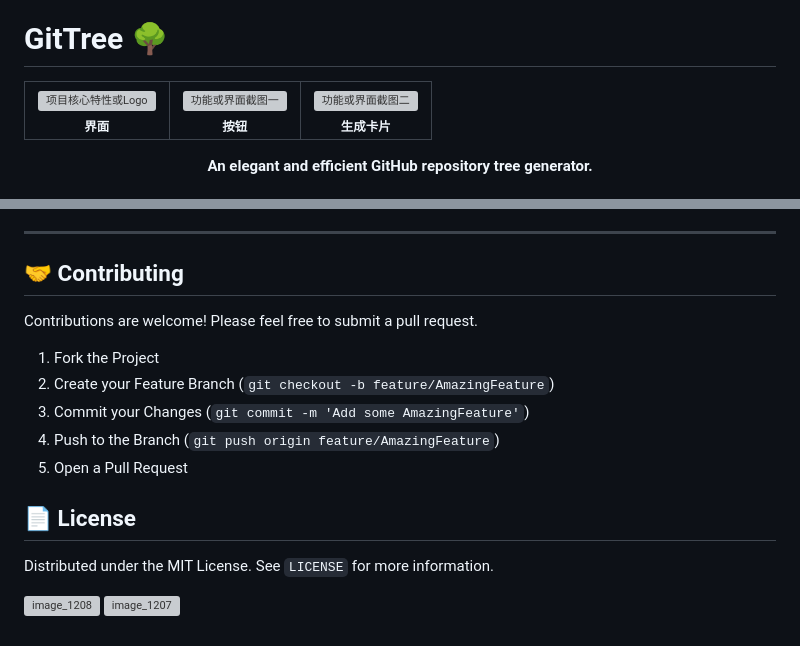
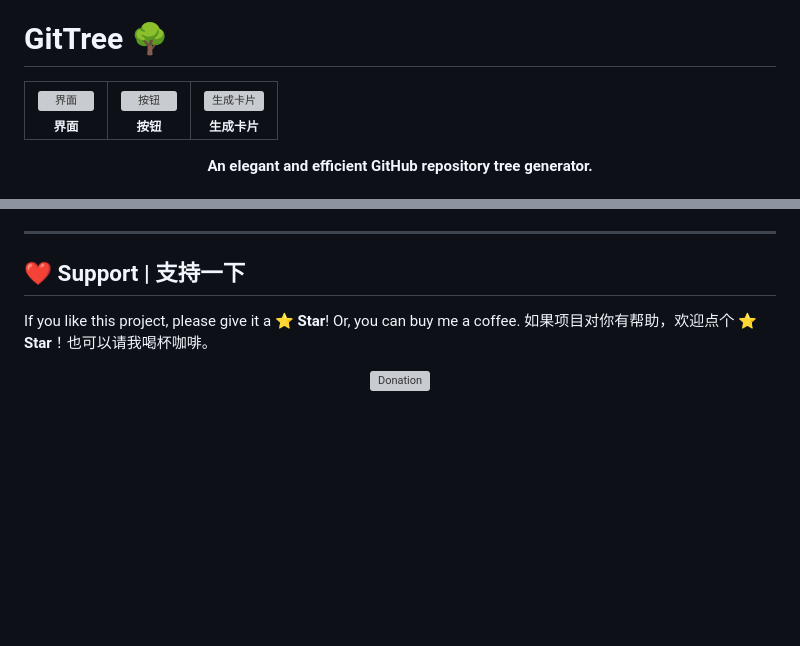
Before and after one commit to Azad-sl/GitTree, a Markdown page: README.md, 2 parts joined by grey strips. Drawn GitHub-style; blank space fills up the shorter version; grey boxes are pictures that could not be loaded.

```diff
--- a/README.md
+++ b/README.md
@@ -4,15 +4,15 @@
 <table align="center">
   <tr>
     <td align="center">
-        <img src="https://img.aihub.ren/i/2025/08/10/ls6j1s.png" width="260px" alt="项目核心特性或Logo">
+        <img src="https://img.aihub.ren/i/2025/08/10/ls6j1s.png" width="260px" alt="界面">
       <br><sub><b>界面</b></sub>
     </td>
     <td align="center">
-        <img src="https://img.aihub.ren/i/2025/08/01/k8h5tw.png" width="260px" alt="功能或界面截图一">
+        <img src="https://img.aihub.ren/i/2025/08/01/k8h5tw.png" width="260px" alt="按钮">
       <br><sub><b>按钮</b></sub>
     </td>
     <td align="center">
-        <img src="https://img.aihub.ren/i/2025/08/10/nk1sat.png" width="260px" alt="功能或界面截图二">
+        <img src="https://img.aihub.ren/i/2025/08/10/nk1sat.png" width="260px" alt="生成卡片">
       <br><sub><b>生成卡片</b></sub>
     </td>
   </tr>
@@ -77,19 +77,10 @@ An elegant and efficient web tool that generates clear, beautiful directory tree
 
 ---
 
-## 🤝 Contributing
+## ❤️ Support | 支持一下
 
-Contributions are welcome! Please feel free to submit a pull request.
-
-1.  Fork the Project
-2.  Create your Feature Branch (`git checkout -b feature/AmazingFeature`)
-3.  Commit your Changes (`git commit -m 'Add some AmazingFeature'`)
-4.  Push to the Branch (`git push origin feature/AmazingFeature`)
-5.  Open a Pull Request
-
-## 📄 License
-
-Distributed under the MIT License. See `LICENSE` for more information.
-
-![image_1208](https://img.aihub.ren/i/2025/08/10/ls6j1s.png)
-![image_1207](https://img.aihub.ren/i/2025/08/01/k8h5tw.png)
+If you like this project, please give it a ⭐️ **Star**! Or, you can buy me a coffee.
+如果项目对你有帮助，欢迎点个 ⭐️ **Star**！也可以请我喝杯咖啡。
+<p align="center">
+<img src="https://github.com/user-attachments/assets/e9eecbdd-f266-467e-b615-71b67d8e8f17" alt="Donation" width="400" />
+</p>
```
